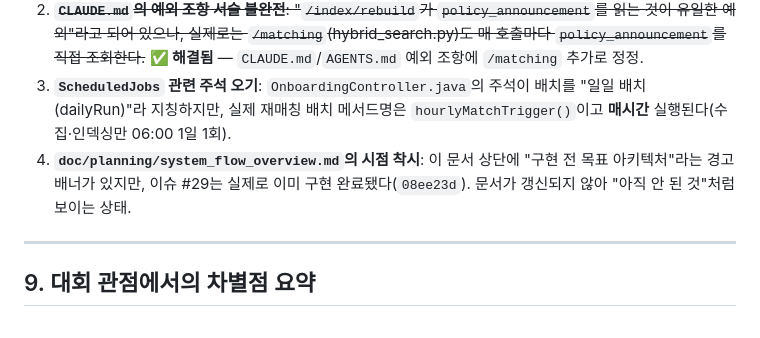
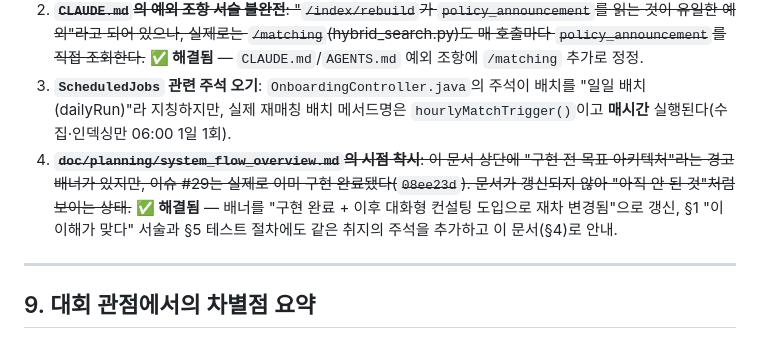
Before and after one commit to KB-AI-Challenge-Just-it/opro, a Markdown page: doc/2026-07-28/competition_submission_architecture_2026-07-28.md, the part around the change. GitHub-like rendering.

```diff
--- a/doc/2026-07-28/competition_submission_architecture_2026-07-28.md
+++ b/doc/2026-07-28/competition_submission_architecture_2026-07-28.md
@@ -441,7 +441,7 @@ erDiagram
 1. ~~**`onboarding/page.tsx`의 죽은 코드**: 온보딩 제출 완료 후 대화형 컨설팅으로 라우팅하도록 바뀌면서(`b9c8223`), 예전의 "매칭 진행 스텝퍼"·"완료 화면(카카오 연결 버튼)" UI(약 250줄)가 더 이상 어떤 상태에서도 렌더되지 않는 채 파일에 남아있다.~~ **✅ 해결됨** — 이슈 #133, PR #134에서 제거.
 2. ~~**`CLAUDE.md`의 예외 조항 서술 불완전**: "`/index/rebuild`가 `policy_announcement`를 읽는 것이 유일한 예외"라고 되어 있으나, 실제로는 `/matching`(hybrid_search.py)도 매 호출마다 `policy_announcement`를 직접 조회한다.~~ **✅ 해결됨** — `CLAUDE.md`/`AGENTS.md` 예외 조항에 `/matching` 추가로 정정.
 3. **`ScheduledJobs` 관련 주석 오기**: `OnboardingController.java`의 주석이 배치를 "일일 배치(dailyRun)"라 지칭하지만, 실제 재매칭 배치 메서드명은 `hourlyMatchTrigger()`이고 **매시간** 실행된다(수집·인덱싱만 06:00 1일 1회).
-4. **`doc/planning/system_flow_overview.md`의 시점 착시**: 이 문서 상단에 "구현 전 목표 아키텍처"라는 경고 배너가 있지만, 이슈 #29는 실제로 이미 구현 완료됐다(`08ee23d`). 문서가 갱신되지 않아 "아직 안 된 것"처럼 보이는 상태.
+4. ~~**`doc/planning/system_flow_overview.md`의 시점 착시**: 이 문서 상단에 "구현 전 목표 아키텍처"라는 경고 배너가 있지만, 이슈 #29는 실제로 이미 구현 완료됐다(`08ee23d`). 문서가 갱신되지 않아 "아직 안 된 것"처럼 보이는 상태.~~ **✅ 해결됨** — 배너를 "구현 완료 + 이후 대화형 컨설팅 도입으로 재차 변경됨"으로 갱신, §1 "이 이해가 맞다" 서술과 §5 테스트 절차에도 같은 취지의 주석을 추가하고 이 문서(§4)로 안내.
 
 ---
 
```
Also changed, not shown: doc/planning/system_flow_overview.md (+12 -6 lines).
